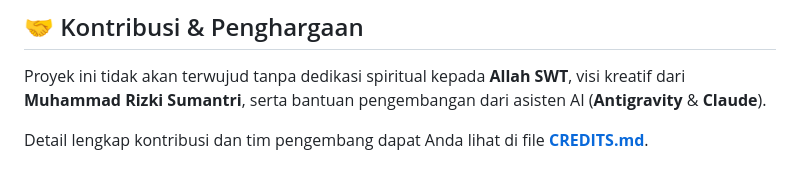
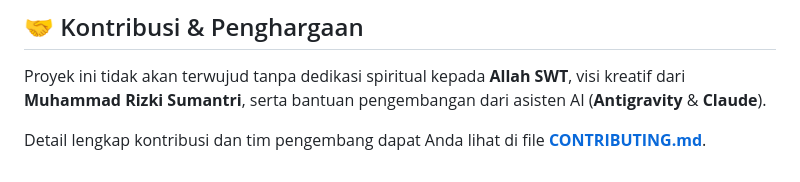
Before and after one commit to fxcomunity/WA-BOTT-FINAL, a Markdown page: README.md, the part around the change. Rendered like a GitHub page.

Commit message:
docs: rename CREDITS.md to CONTRIBUTING.md for GitHub tab integration

```diff
--- a/README.md
+++ b/README.md
@@ -146,4 +146,4 @@ Semua bahasa error, info, dan respon bot udah dikonversi 100% jadi bahasa Gen-Z
 
 Proyek ini tidak akan terwujud tanpa dedikasi spiritual kepada **Allah SWT**, visi kreatif dari **Muhammad Rizki Sumantri**, serta bantuan pengembangan dari asisten AI (**Antigravity** & **Claude**).
 
-Detail lengkap kontribusi dan tim pengembang dapat Anda lihat di file **[CREDITS.md](file:///c:/Users/annas/Videos/wa-bot/CREDITS.md)**.
+Detail lengkap kontribusi dan tim pengembang dapat Anda lihat di file **[CONTRIBUTING.md](file:///c:/Users/annas/Videos/wa-bot/CONTRIBUTING.md)**.
```
Also changed, not shown: CONTRIBUTING.md (renamed from CREDITS.md).
